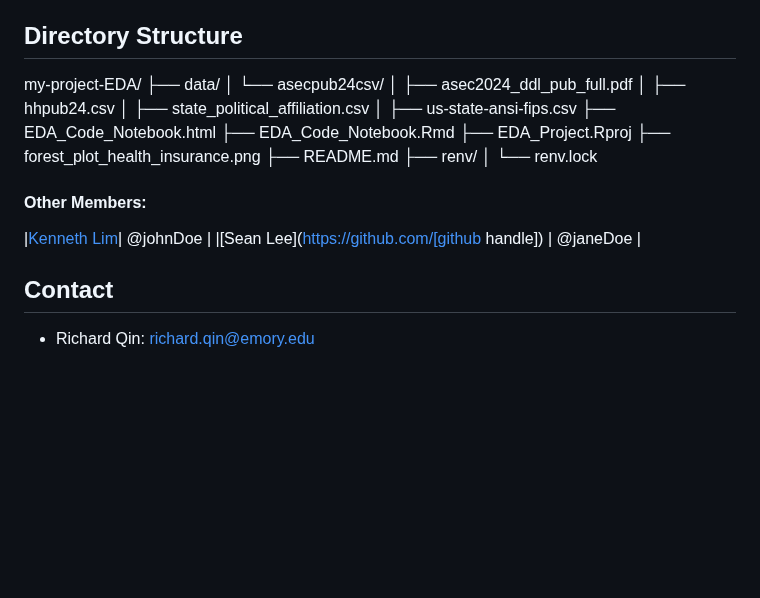
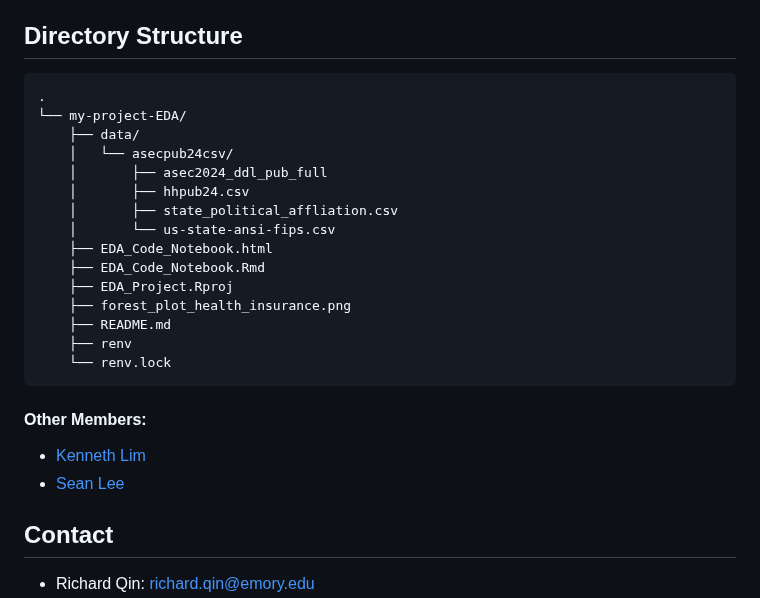
Before and after one commit to rqin3/my-project-EDA, a Markdown page: README.md, the part around the change. GitHub-like rendering; blank space fills up the shorter version.

````diff
--- a/README.md
+++ b/README.md
@@ -30,25 +30,27 @@ Is there a strong correlation between the state-level political party and health
 3. Data processing/transformation scripts are being kept “/my-project-EDA/EDA_Code_Notebook”
 
 ## Directory Structure
-my-project-EDA/
-├── data/
-│   └── asecpub24csv/
-│       ├── asec2024_ddl_pub_full.pdf
-│       ├── hhpub24.csv
-│       ├── state_political_affiliation.csv
-│       ├── us-state-ansi-fips.csv
-├── EDA_Code_Notebook.html
-├── EDA_Code_Notebook.Rmd
-├── EDA_Project.Rproj
-├── forest_plot_health_insurance.png
-├── README.md
-├── renv/
-│   └── renv.lock
-
+```
+.
+└── my-project-EDA/
+    ├── data/
+    │   └── asecpub24csv/
+    │       ├── asec2024_ddl_pub_full
+    │       ├── hhpub24.csv
+    │       ├── state_political_affliation.csv
+    │       └── us-state-ansi-fips.csv
+    ├── EDA_Code_Notebook.html
+    ├── EDA_Code_Notebook.Rmd
+    ├── EDA_Project.Rproj
+    ├── forest_plot_health_insurance.png
+    ├── README.md
+    ├── renv
+    └── renv.lock
+```
 
 #### Other Members:
-|[Kenneth Lim](https://github.com/LimK2025)| @johnDoe        |
-|[Sean Lee](https://github.com/[github handle]) |     @janeDoe    |
+- [Kenneth Lim](https://github.com/LimK2025)
+- [Sean Lee](https://github.com/hmseanlee)
 
 ## Contact
 * Richard Qin: richard.qin@emory.edu
````
